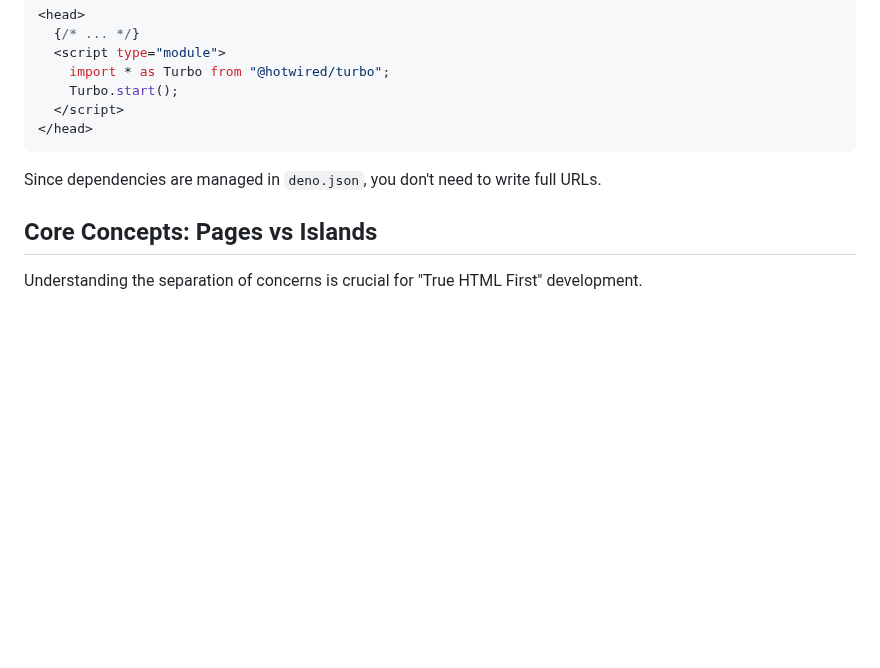
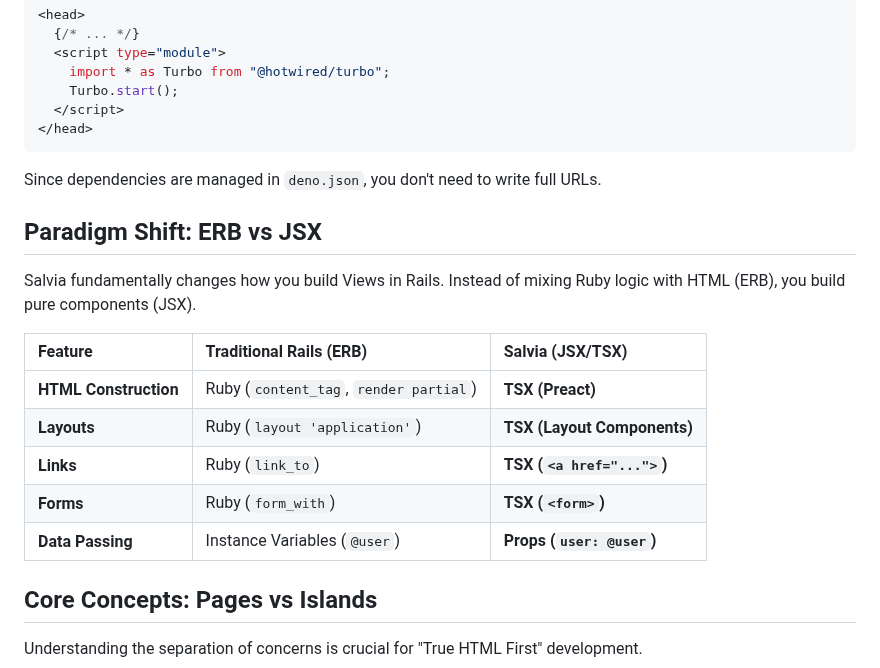
Before and after one commit to genfuru011/Salvia, a Markdown page: README.md, the part around the change. Rendered like a GitHub page; blank space fills up the shorter version.

```diff
--- a/README.md
+++ b/README.md
@@ -161,6 +161,18 @@ Add Turbo to your layout file (e.g., `salvia/app/pages/layouts/Main.tsx`):
 
 Since dependencies are managed in `deno.json`, you don't need to write full URLs.
 
+## Paradigm Shift: ERB vs JSX
+
+Salvia fundamentally changes how you build Views in Rails. Instead of mixing Ruby logic with HTML (ERB), you build pure components (JSX).
+
+| Feature | Traditional Rails (ERB) | Salvia (JSX/TSX) |
+| :--- | :--- | :--- |
+| **HTML Construction** | Ruby (`content_tag`, `render partial`) | **TSX (Preact)** |
+| **Layouts** | Ruby (`layout 'application'`) | **TSX (Layout Components)** |
+| **Links** | Ruby (`link_to`) | **TSX (`<a href="...">`)** |
+| **Forms** | Ruby (`form_with`) | **TSX (`<form>`)** |
+| **Data Passing** | Instance Variables (`@user`) | **Props (`user: @user`)** |
+
 ## Core Concepts: Pages vs Islands
 
 Understanding the separation of concerns is crucial for "True HTML First" development.
```
Also changed, not shown: README.ja.md (+12 -0 lines), docs/en/DESIGN.md (+10 -0 lines).
